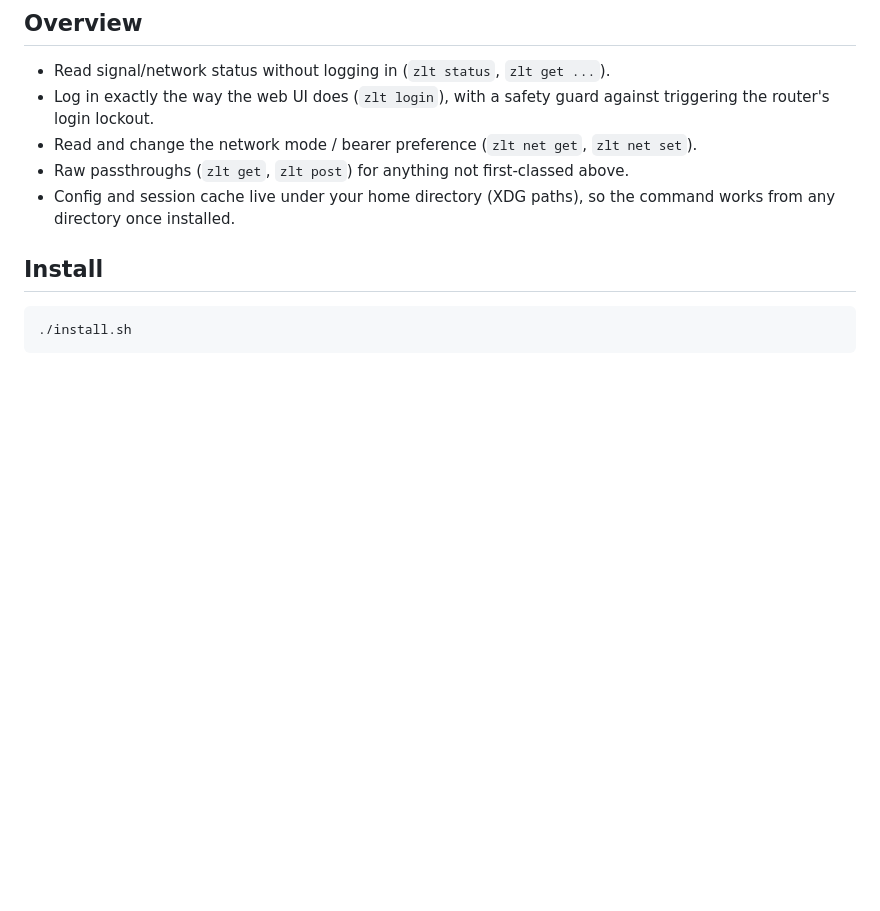
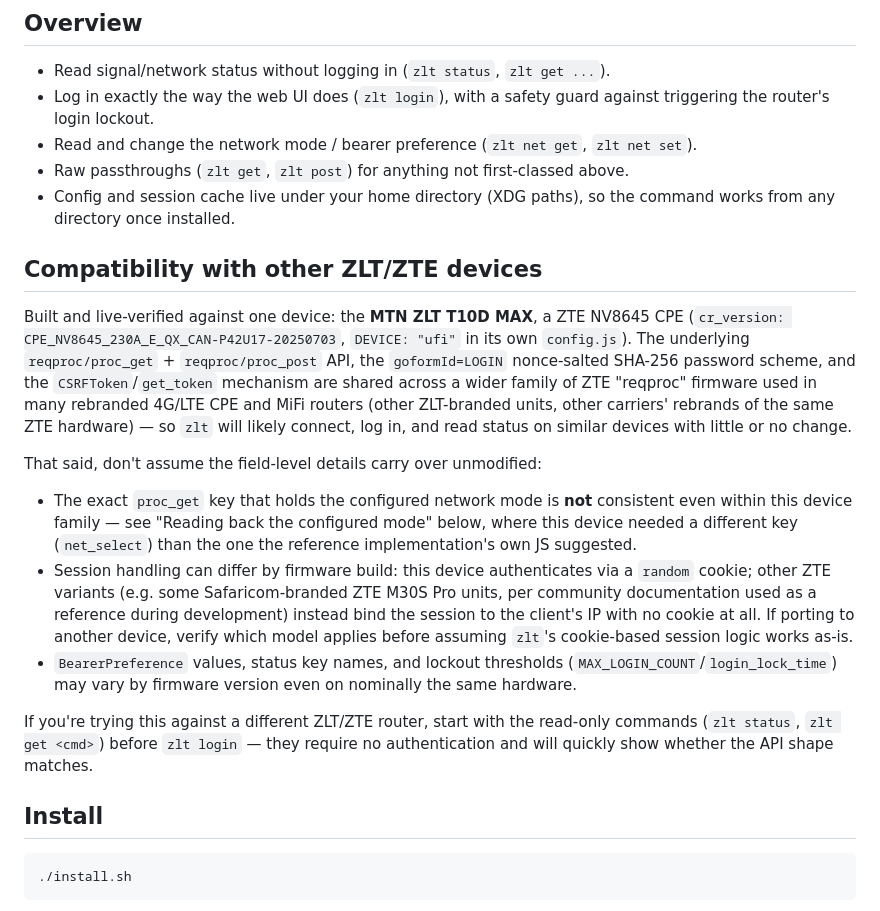
Before and after one commit to exbyte-dev/zltrouter, a Markdown page: README.md, the part around the change. GitHub-like rendering; blank space fills up the shorter version.

Commit message:
docs: note compatibility with similar ZLT/ZTE reqproc-firmware devices
The reqproc API, LOGIN hash scheme, and CSRFToken mechanism are shared
across a family of rebranded ZTE CPE/MiFi routers, but field-level
details (network-mode key, session binding, bearer values) are known
to vary by firmware build.

```diff
--- a/README.md
+++ b/README.md
@@ -15,6 +15,36 @@ Verified live against firmware `CPE_NV8645_230A_E_QX_CAN-P42U17-20250703`.
 - Raw passthroughs (`zlt get`, `zlt post`) for anything not first-classed above.
 - Config and session cache live under your home directory (XDG paths), so the command
   works from any directory once installed.
+
+## Compatibility with other ZLT/ZTE devices
+
+Built and live-verified against one device: the **MTN ZLT T10D MAX**, a ZTE NV8645 CPE
+(`cr_version: CPE_NV8645_230A_E_QX_CAN-P42U17-20250703`, `DEVICE: "ufi"` in its own
+`config.js`). The underlying `reqproc/proc_get` + `reqproc/proc_post` API, the
+`goformId=LOGIN` nonce-salted SHA-256 password scheme, and the `CSRFToken`/`get_token`
+mechanism are shared across a wider family of ZTE "reqproc" firmware used in many
+rebranded 4G/LTE CPE and MiFi routers (other ZLT-branded units, other carriers' rebrands
+of the same ZTE hardware) — so `zlt` will likely connect, log in, and read status on
+similar devices with little or no change.
+
+That said, don't assume the field-level details carry over unmodified:
+
+- The exact `proc_get` key that holds the configured network mode is **not** consistent
+  even within this device family — see "Reading back the configured mode" below, where
+  this device needed a different key (`net_select`) than the one the reference
+  implementation's own JS suggested.
+- Session handling can differ by firmware build: this device authenticates via a
+  `random` cookie; other ZTE variants (e.g. some Safaricom-branded ZTE M30S Pro units,
+  per community documentation used as a reference during development) instead bind the
+  session to the client's IP with no cookie at all. If porting to another device, verify
+  which model applies before assuming `zlt`'s cookie-based session logic works as-is.
+- `BearerPreference` values, status key names, and lockout thresholds
+  (`MAX_LOGIN_COUNT`/`login_lock_time`) may vary by firmware version even on nominally
+  the same hardware.
+
+If you're trying this against a different ZLT/ZTE router, start with the read-only
+commands (`zlt status`, `zlt get <cmd>`) before `zlt login` — they require no
+authentication and will quickly show whether the API shape matches.
 
 ## Install
 
```
